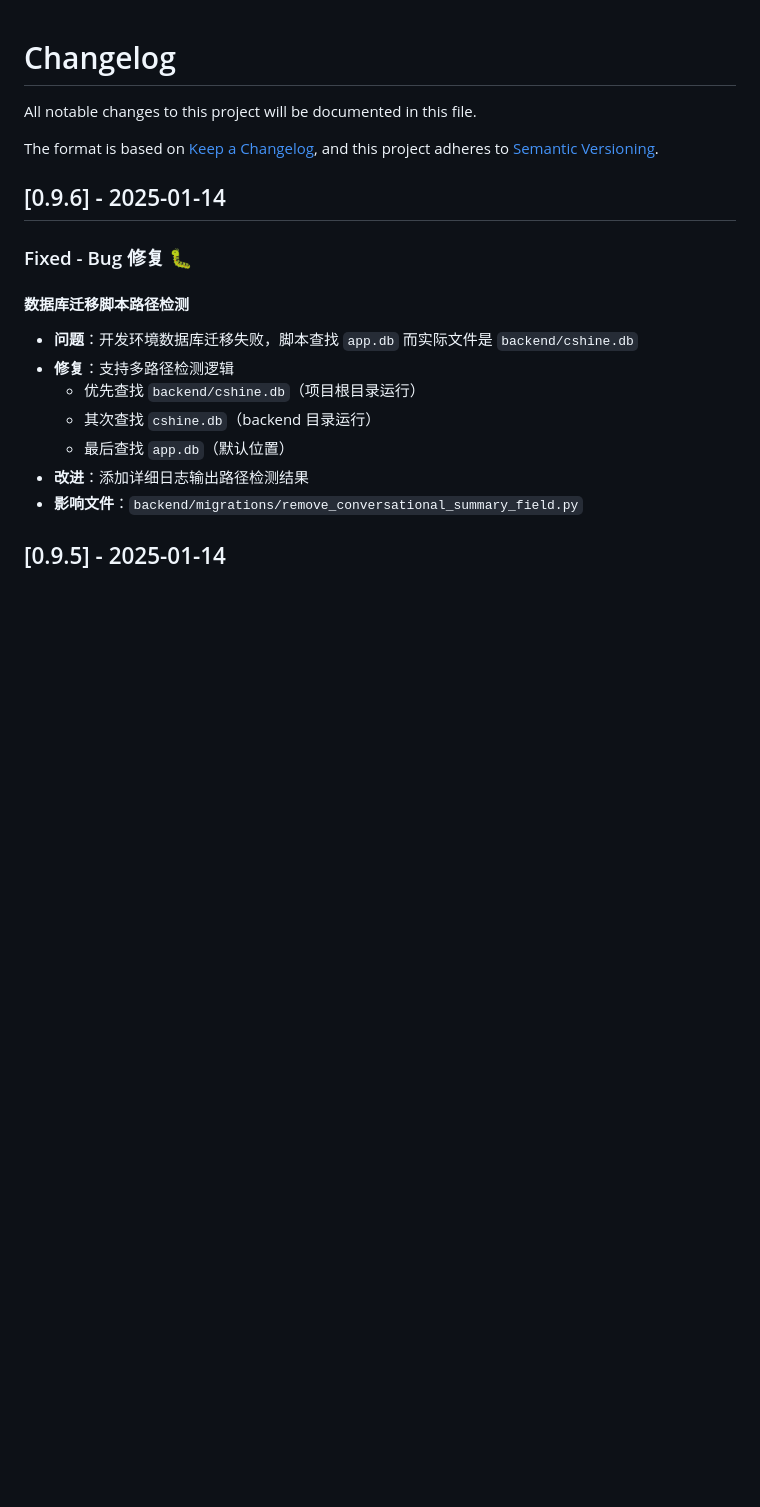
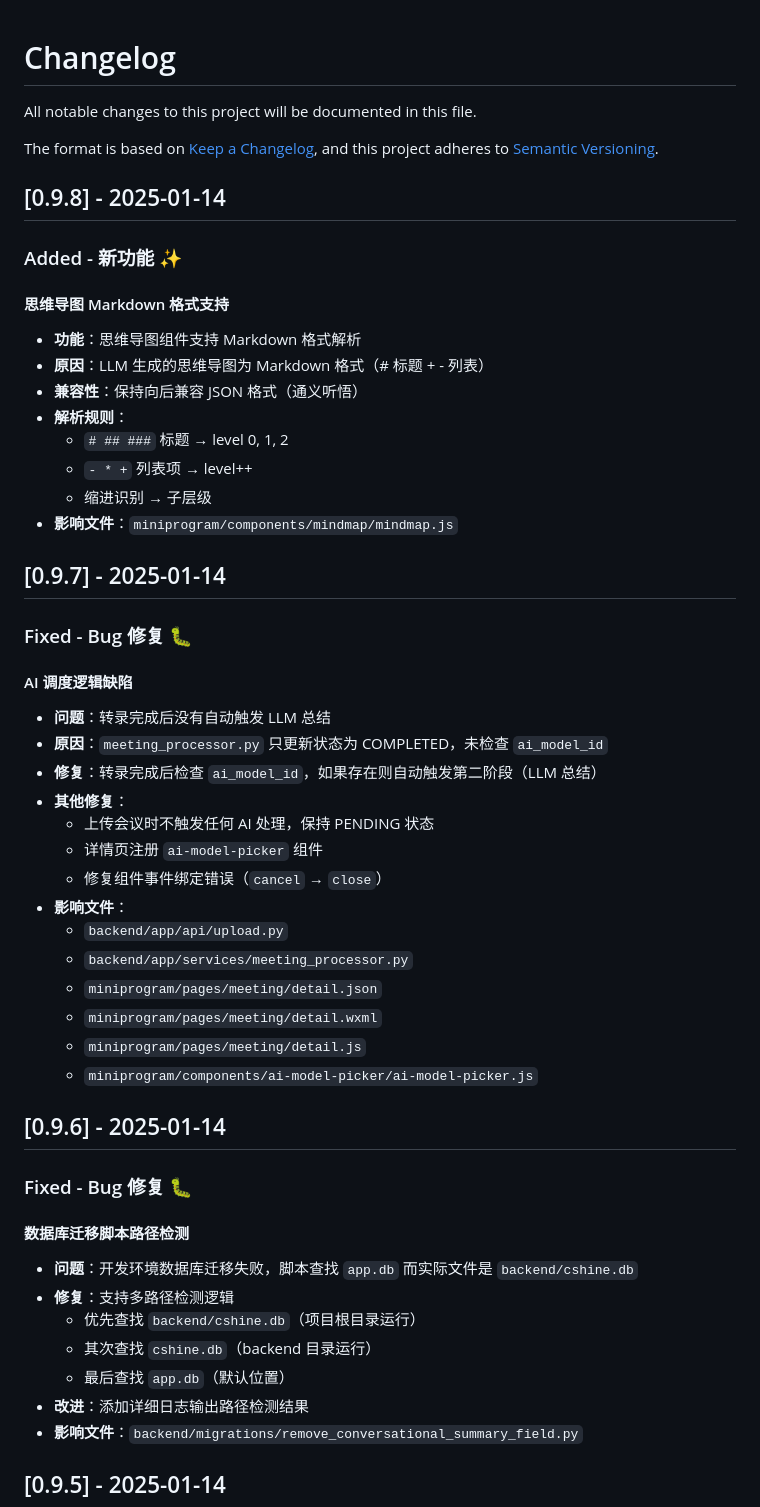
Before and after one commit to cosmosva/Cshine, a Markdown page: docs/core/CHANGELOG.md, the part around the change. Rendered like a GitHub page; blank space fills up the shorter version.

Commit message:
docs: 更新 CHANGELOG 记录 v0.9.7-v0.9.8
- v0.9.7: 修复 AI 调度逻辑缺陷
- v0.9.8: 思维导图 Markdown 格式支持

🤖 Generated with [Claude Code](https://claude.com/claude-code)

Co-Authored-By: Claude <noreply@anthropic.com>

```diff
--- a/docs/core/CHANGELOG.md
+++ b/docs/core/CHANGELOG.md
@@ -4,6 +4,40 @@ All notable changes to this project will be documented in this file.
 
 The format is based on [Keep a Changelog](https://keepachangelog.com/en/1.0.0/),
 and this project adheres to [Semantic Versioning](https://semver.org/spec/v2.0.0.html).
+
+## [0.9.8] - 2025-01-14
+
+### Added - 新功能 ✨
+
+#### 思维导图 Markdown 格式支持
+- **功能**：思维导图组件支持 Markdown 格式解析
+- **原因**：LLM 生成的思维导图为 Markdown 格式（# 标题 + - 列表）
+- **兼容性**：保持向后兼容 JSON 格式（通义听悟）
+- **解析规则**：
+  - `# ## ###` 标题 → level 0, 1, 2
+  - `- * +` 列表项 → level++
+  - 缩进识别 → 子层级
+- **影响文件**：`miniprogram/components/mindmap/mindmap.js`
+
+## [0.9.7] - 2025-01-14
+
+### Fixed - Bug 修复 🐛
+
+#### AI 调度逻辑缺陷
+- **问题**：转录完成后没有自动触发 LLM 总结
+- **原因**：`meeting_processor.py` 只更新状态为 COMPLETED，未检查 `ai_model_id`
+- **修复**：转录完成后检查 `ai_model_id`，如果存在则自动触发第二阶段（LLM 总结）
+- **其他修复**：
+  - 上传会议时不触发任何 AI 处理，保持 PENDING 状态
+  - 详情页注册 `ai-model-picker` 组件
+  - 修复组件事件绑定错误（`cancel` → `close`）
+- **影响文件**：
+  - `backend/app/api/upload.py`
+  - `backend/app/services/meeting_processor.py`
+  - `miniprogram/pages/meeting/detail.json`
+  - `miniprogram/pages/meeting/detail.wxml`
+  - `miniprogram/pages/meeting/detail.js`
+  - `miniprogram/components/ai-model-picker/ai-model-picker.js`
 
 ## [0.9.6] - 2025-01-14
 
```
